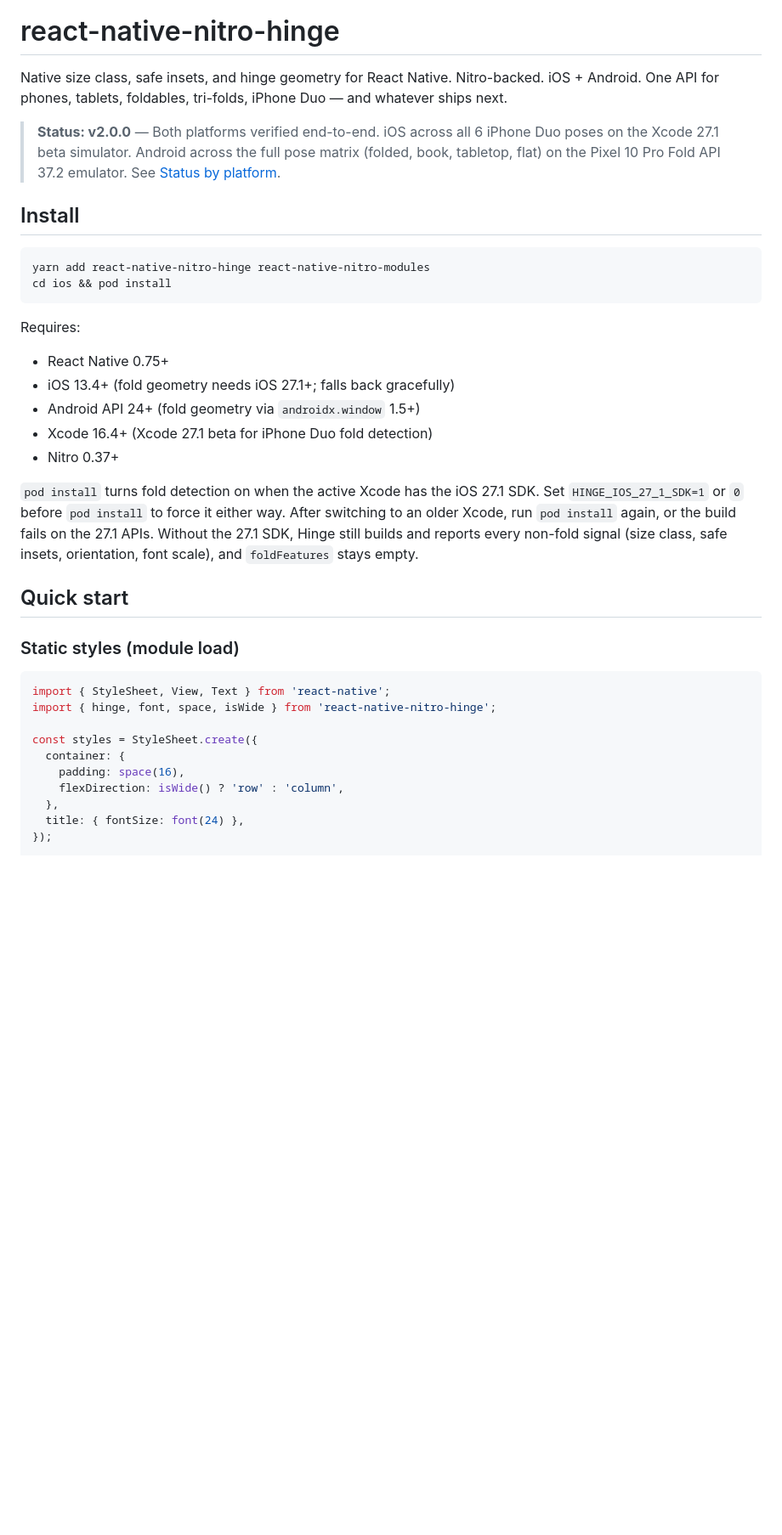
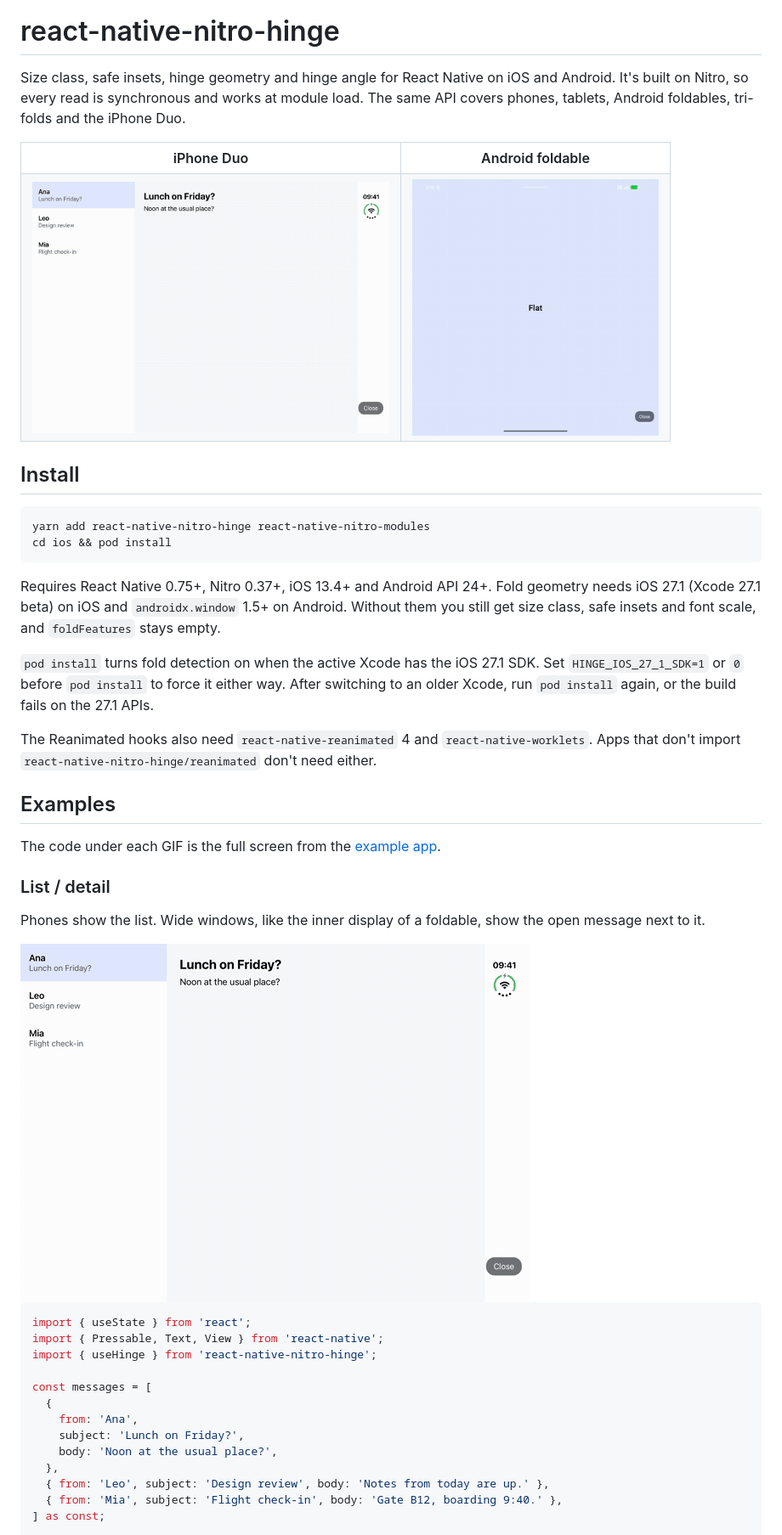
Before and after one commit to Gautham495/react-native-nitro-hinge, a Markdown page: README.md, the part around one of its changes. Shown at 85% size. Drawn GitHub-style; pictures changed too: docs/img/list-detail.gif (added), docs/img/posture.gif (added); blank space fills up the shorter version.

````diff
--- a/README.md
+++ b/README.md
@@ -6,14 +6,21 @@
 
 # react-native-nitro-hinge
 
-Native size class, safe insets, and hinge geometry for React Native.
-Nitro-backed. iOS + Android. One API for phones, tablets, foldables,
-tri-folds, iPhone Duo — and whatever ships next.
+Size class, safe insets, hinge geometry and hinge angle for React Native
+on iOS and Android. It's built on Nitro, so every read is synchronous and
+works at module load. The same API covers phones, tablets, Android
+foldables, tri-folds and the iPhone Duo.
 
-> **Status: v2.0.0** — Both platforms verified end-to-end.
-> iOS across all 6 iPhone Duo poses on the Xcode 27.1 beta simulator.
-> Android across the full pose matrix (folded, book, tabletop, flat)
-> on the Pixel 10 Pro Fold API 37.2 emulator. See [Status by platform](./docs/foldables.md#status-by-platform).
+<table>
+  <tr>
+    <th>iPhone Duo</th>
+    <th>Android foldable</th>
+  </tr>
+  <tr>
+    <td><img src="./docs/img/list-detail.gif" width="420" alt="List / detail example on the iPhone Duo simulator" /></td>
+    <td><img src="./docs/img/posture.gif" width="290" alt="Posture example on an Android foldable emulator" /></td>
+  </tr>
+</table>
 
 ## Install
 
@@ -22,34 +29,44 @@ yarn add react-native-nitro-hinge react-native-nitro-modules
 cd ios && pod install
 ```
 
-Requires:
-
-- React Native 0.75+
-- iOS 13.4+ (fold geometry needs iOS 27.1+; falls back gracefully)
-- Android API 24+ (fold geometry via `androidx.window` 1.5+)
-- Xcode 16.4+ (Xcode 27.1 beta for iPhone Duo fold detection)
-- Nitro 0.37+
+Requires React Native 0.75+, Nitro 0.37+, iOS 13.4+ and Android API 24+.
+Fold geometry needs iOS 27.1 (Xcode 27.1 beta) on iOS and
+`androidx.window` 1.5+ on Android. Without them you still get size class,
+safe insets and font scale, and `foldFeatures` stays empty.
 
 `pod install` turns fold detection on when the active Xcode has the iOS
 27.1 SDK. Set `HINGE_IOS_27_1_SDK=1` or `0` before `pod install` to force
 it either way. After switching to an older Xcode, run `pod install` again,
-or the build fails on the 27.1 APIs. Without the 27.1 SDK, Hinge still
-builds and reports every non-fold signal (size class, safe insets,
-orientation, font scale), and `foldFeatures` stays empty.
+or the build fails on the 27.1 APIs.
 
-## Quick start
+The Reanimated hooks also need `react-native-reanimated` 4 and
+`react-native-worklets`. Apps that don't import
+`react-native-nitro-hinge/reanimated` don't need either.
 
-### Static styles (module load)
+## Examples
 
-```typescript
-import { StyleSheet, View, Text } from 'react-native';
-import { hinge, font, space, isWide } from 'react-native-nitro-hinge';
+The code under each GIF is the full screen from the
+[example app](./example/src/examples).
 
-const styles = StyleSheet.create({
-  container: {
-    padding: space(16),
-    flexDirection: isWide() ? 'row' : 'column',
+### List / detail
+
+Phones show the list. Wide windows, like the inner display of a
+foldable, show the open message next to it.
+
+<img src="./docs/img/list-detail.gif" width="600" alt="List / detail example" />
+
+```tsx
+import { useState } from 'react';
+import { Pressable, Text, View } from 'react-native';
+import { useHinge } from 'react-native-nitro-hinge';
+
+const messages = [
+  {
+    from: 'Ana',
+    subject: 'Lunch on Friday?',
+    body: 'Noon at the usual place?',
   },
-  title: { fontSize: font(24) },
-});
+  { from: 'Leo', subject: 'Design review', body: 'Notes from today are up.' },
+  { from: 'Mia', subject: 'Flight check-in', body: 'Gate B12, boarding 9:40.' },
+] as const;
 
````
Also changed, not shown: other parts of README.md (+287 -110 lines), docs/img/blocked-js.gif (added), docs/img/lid.gif (added).
